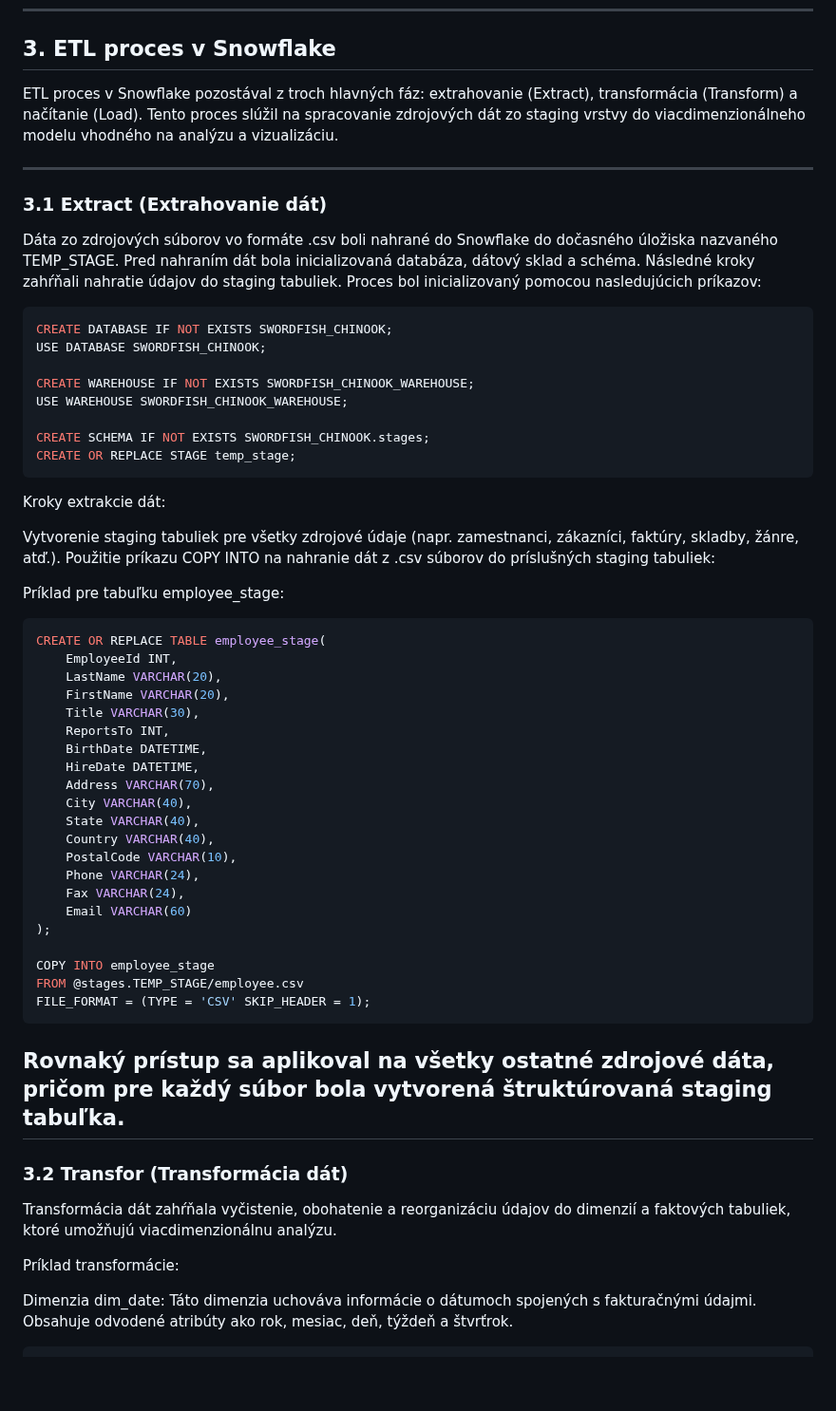
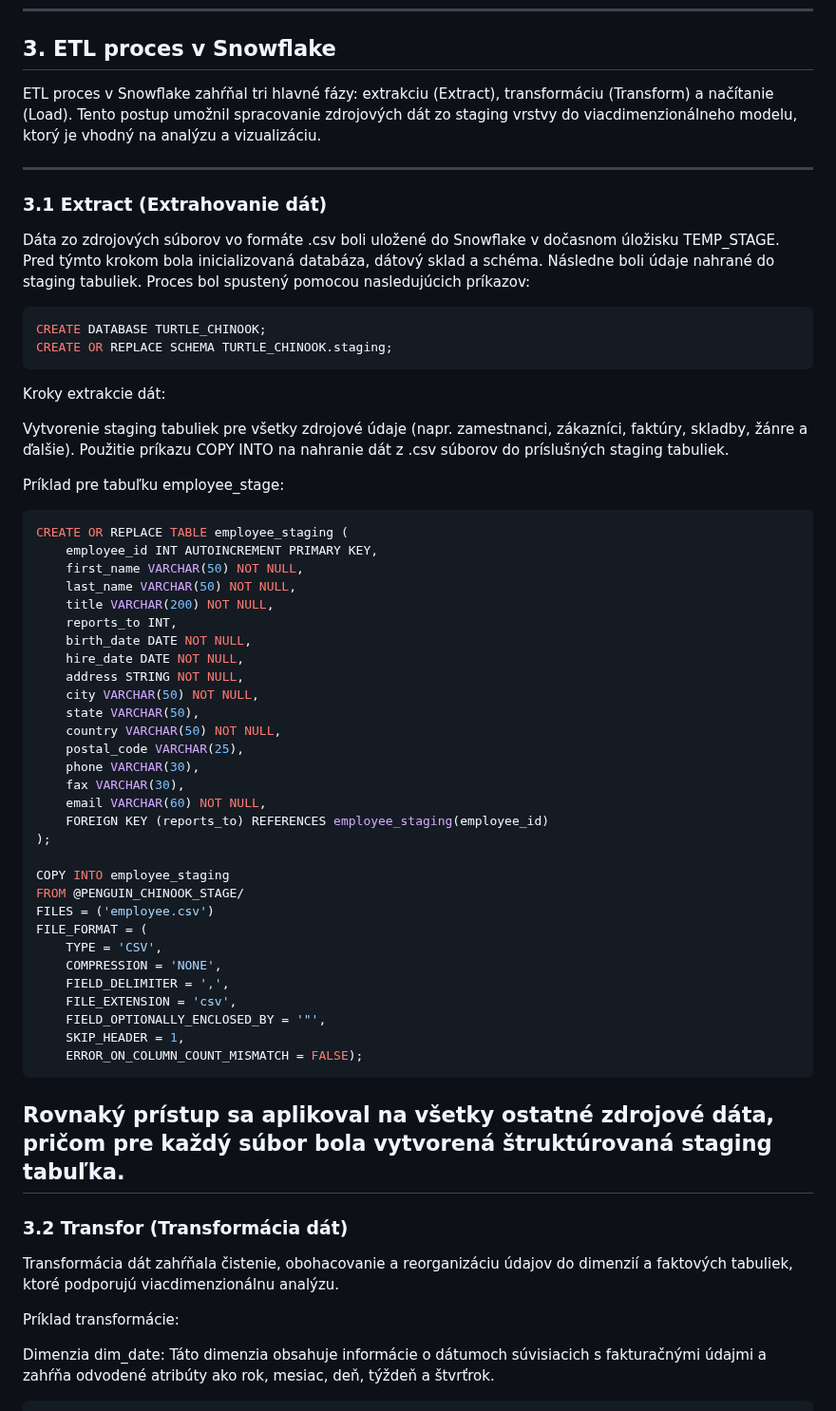
Before and after one commit to D-Duck/D-Duck.github.io, a Markdown page: README.md, the part around one of its changes. Shown at 95% size. GitHub-like rendering; blank space fills up the shorter version.

````diff
--- a/README.md
+++ b/README.md
@@ -56,60 +56,63 @@ Navrhnutý bol **hviezdicový model (star schema)**, pre efektívnu analýzu kde
 
 ---
 ## **3. ETL proces v Snowflake**
-ETL proces v Snowflake pozostával z troch hlavných fáz: extrahovanie (Extract), transformácia (Transform) a načítanie (Load). Tento proces slúžil na spracovanie zdrojových dát zo staging vrstvy do viacdimenzionálneho modelu vhodného na analýzu a vizualizáciu.
+ETL proces v Snowflake zahŕňal tri hlavné fázy: extrakciu (Extract), transformáciu (Transform) a načítanie (Load). Tento postup umožnil spracovanie zdrojových dát zo staging vrstvy do viacdimenzionálneho modelu, ktorý je vhodný na analýzu a vizualizáciu.
 
 ---
 ### **3.1 Extract (Extrahovanie dát)**
-Dáta zo zdrojových súborov vo formáte .csv boli nahrané do Snowflake do dočasného úložiska nazvaného TEMP_STAGE. Pred nahraním dát bola inicializovaná databáza, dátový sklad a schéma. Následné kroky zahŕňali nahratie údajov do staging tabuliek. Proces bol inicializovaný pomocou nasledujúcich príkazov:
+Dáta zo zdrojových súborov vo formáte .csv boli uložené do Snowflake v dočasnom úložisku TEMP_STAGE. Pred týmto krokom bola inicializovaná databáza, dátový sklad a schéma. Následne boli údaje nahrané do staging tabuliek. Proces bol spustený pomocou nasledujúcich príkazov:
 
 ```sql
-CREATE DATABASE IF NOT EXISTS SWORDFISH_CHINOOK;
-USE DATABASE SWORDFISH_CHINOOK;
-
-CREATE WAREHOUSE IF NOT EXISTS SWORDFISH_CHINOOK_WAREHOUSE;
-USE WAREHOUSE SWORDFISH_CHINOOK_WAREHOUSE;
-
-CREATE SCHEMA IF NOT EXISTS SWORDFISH_CHINOOK.stages;
-CREATE OR REPLACE STAGE temp_stage;
+CREATE DATABASE TURTLE_CHINOOK;
+CREATE OR REPLACE SCHEMA TURTLE_CHINOOK.staging;
 ```
 
 Kroky extrakcie dát:
 
-Vytvorenie staging tabuliek pre všetky zdrojové údaje (napr. zamestnanci, zákazníci, faktúry, skladby, žánre, atď.).  Použitie príkazu COPY INTO na nahranie dát z .csv súborov do príslušných staging tabuliek:
+Vytvorenie staging tabuliek pre všetky zdrojové údaje (napr. zamestnanci, zákazníci, faktúry, skladby, žánre a ďalšie). Použitie príkazu COPY INTO na nahranie dát z .csv súborov do príslušných staging tabuliek.
 
 Príklad pre tabuľku employee_stage:
 
 ```sql
-CREATE OR REPLACE TABLE employee_stage(
-    EmployeeId INT,
-    LastName VARCHAR(20),
-    FirstName VARCHAR(20),
-    Title VARCHAR(30),
-    ReportsTo INT,
-    BirthDate DATETIME,
-    HireDate DATETIME,
-    Address VARCHAR(70),
-    City VARCHAR(40),
-    State VARCHAR(40),
-    Country VARCHAR(40),
-    PostalCode VARCHAR(10),
-    Phone VARCHAR(24),
-    Fax VARCHAR(24),
-    Email VARCHAR(60)
+CREATE OR REPLACE TABLE employee_staging (
+    employee_id INT AUTOINCREMENT PRIMARY KEY,
+    first_name VARCHAR(50) NOT NULL,
+    last_name VARCHAR(50) NOT NULL,
+    title VARCHAR(200) NOT NULL,
+    reports_to INT,
+    birth_date DATE NOT NULL,
+    hire_date DATE NOT NULL,
+    address STRING NOT NULL,
+    city VARCHAR(50) NOT NULL,
+    state VARCHAR(50),
+    country VARCHAR(50) NOT NULL,
+    postal_code VARCHAR(25),
+    phone VARCHAR(30),
+    fax VARCHAR(30),
+    email VARCHAR(60) NOT NULL,
+    FOREIGN KEY (reports_to) REFERENCES employee_staging(employee_id)
 );
 
-COPY INTO employee_stage
-FROM @stages.TEMP_STAGE/employee.csv
-FILE_FORMAT = (TYPE = 'CSV' SKIP_HEADER = 1);
+COPY INTO employee_staging
+FROM @PENGUIN_CHINOOK_STAGE/
+FILES = ('employee.csv')
+FILE_FORMAT = (
+    TYPE = 'CSV',
+    COMPRESSION = 'NONE',
+    FIELD_DELIMITER = ',',
+    FILE_EXTENSION = 'csv',
+    FIELD_OPTIONALLY_ENCLOSED_BY = '"',
+    SKIP_HEADER = 1,
+    ERROR_ON_COLUMN_COUNT_MISMATCH = FALSE);
 ```
 
 Rovnaký prístup sa aplikoval na všetky ostatné zdrojové dáta, pričom pre každý súbor bola vytvorená štruktúrovaná staging tabuľka.
 ---
 ### **3.2 Transfor (Transformácia dát)**
-Transformácia dát zahŕňala vyčistenie, obohatenie a reorganizáciu údajov do dimenzií a faktových tabuliek, ktoré umožňujú viacdimenzionálnu analýzu.
+Transformácia dát zahŕňala čistenie, obohacovanie a reorganizáciu údajov do dimenzií a faktových tabuliek, ktoré podporujú viacdimenzionálnu analýzu.
 
 Príklad transformácie:
 
-Dimenzia dim_date: Táto dimenzia uchováva informácie o dátumoch spojených s fakturačnými údajmi. Obsahuje odvodené atribúty ako rok, mesiac, deň, týždeň a štvrťrok.
+Dimenzia dim_date: Táto dimenzia obsahuje informácie o dátumoch súvisiacich s fakturačnými údajmi a zahŕňa odvodené atribúty ako rok, mesiac, deň, týždeň a štvrťrok.
 
 ```sql
````
Also changed, not shown: other parts of README.md (+62 -30 lines).
